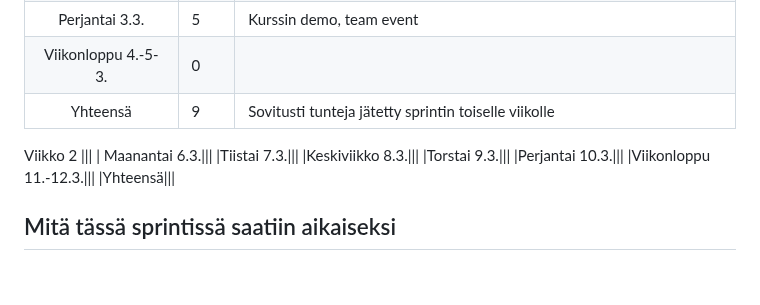
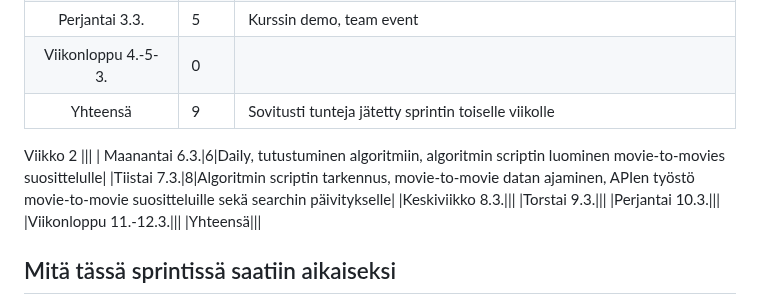
Before and after one commit to movie-book-recommender/movie-book-recommender-project, a Markdown page: Documentation/reports/sprint3.md, the part around the change. Drawn GitHub-style; blank space fills up the shorter version.

Commit message:
Viikkoraportin päivitys

```diff
--- a/Documentation/reports/sprint3.md
+++ b/Documentation/reports/sprint3.md
@@ -130,8 +130,8 @@ Viikko 2
 |Yhteensä|9|Sovitusti tunteja jätetty sprintin toiselle viikolle|
 Viikko 2
 |||
-| Maanantai 6.3.|||
-|Tiistai 7.3.|||
+| Maanantai 6.3.|6|Daily, tutustuminen algoritmiin, algoritmin scriptin luominen movie-to-movies suosittelulle|
+|Tiistai 7.3.|8|Algoritmin scriptin tarkennus, movie-to-movie datan ajaminen, APIen työstö movie-to-movie suositteluille sekä searchin päivitykselle|
 |Keskiviikko 8.3.|||
 |Torstai 9.3.|||
 |Perjantai 10.3.|||
```
